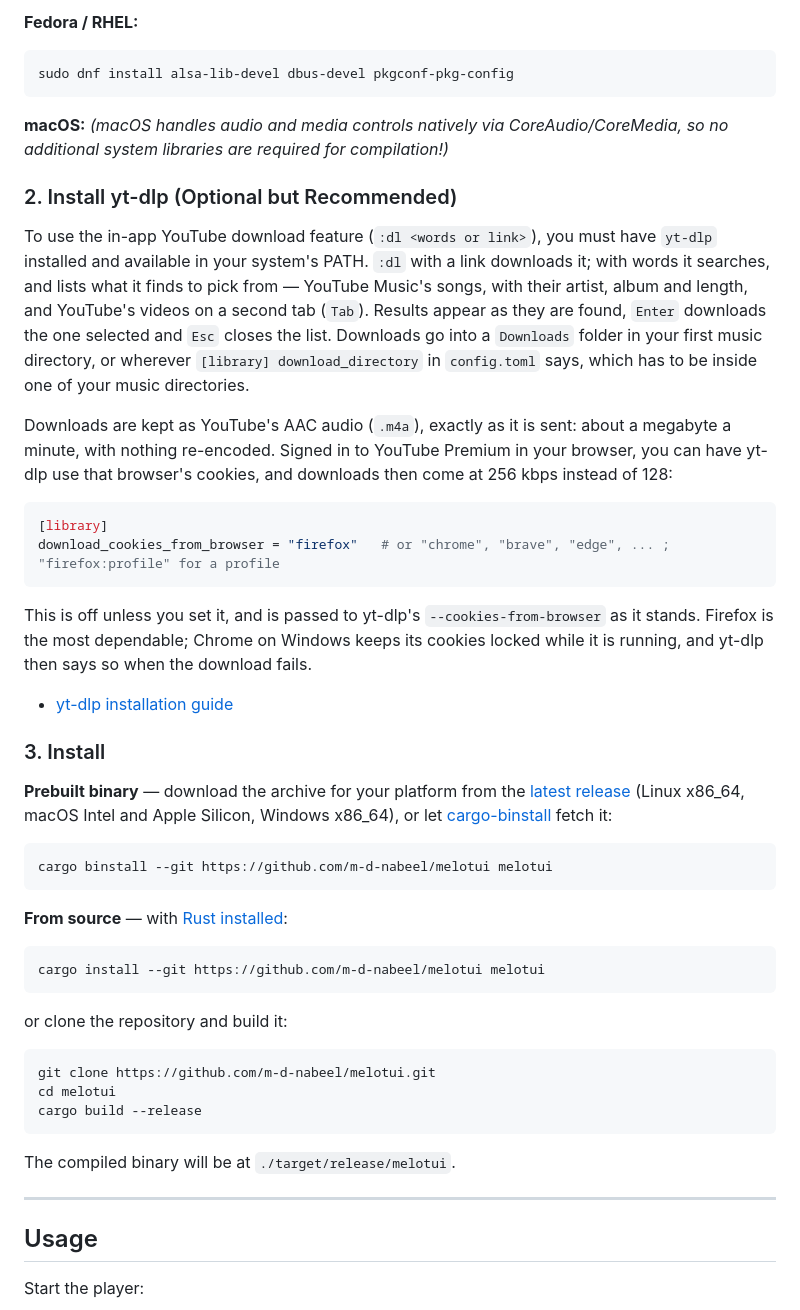
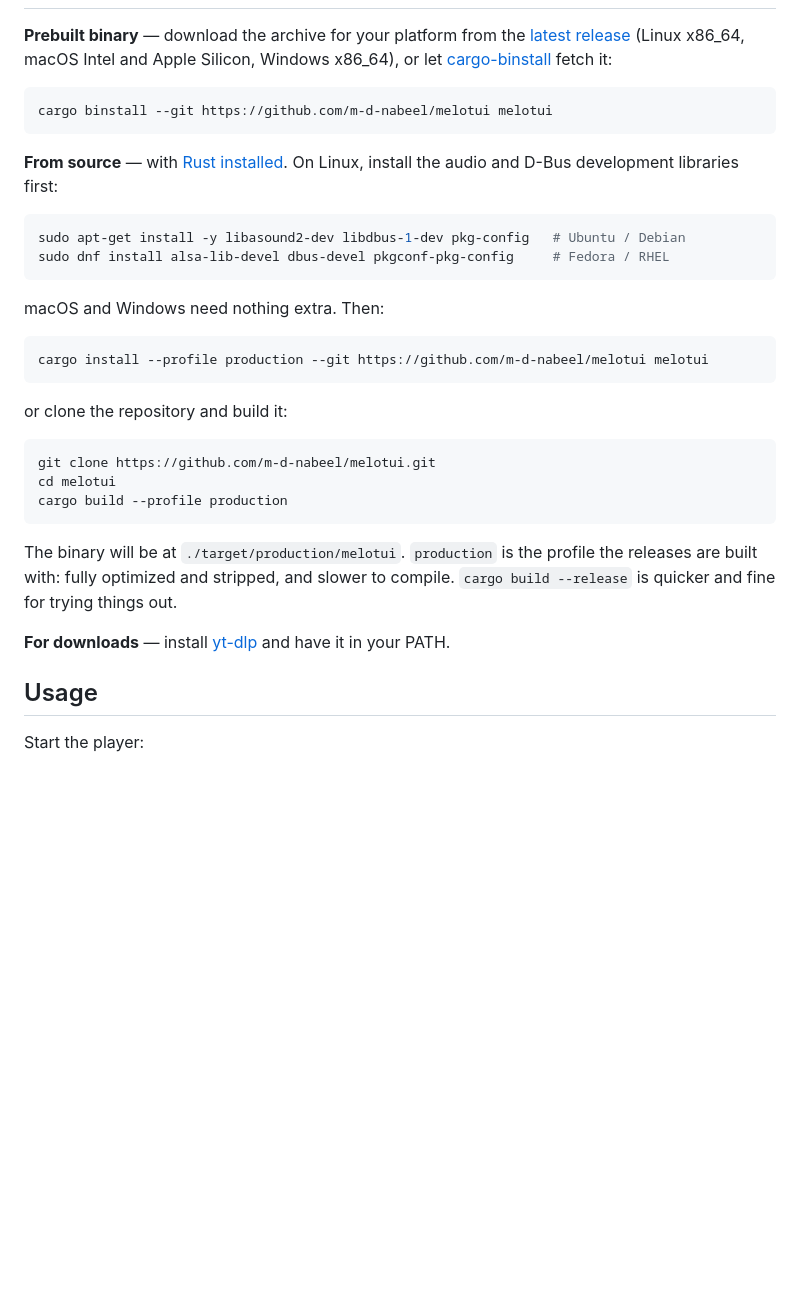
Before and after one commit to m-d-nabeel/melotui, a Markdown page: README.md, the part around one of its changes. Rendered like a GitHub page; blank space fills up the shorter version.

````diff
--- a/README.md
+++ b/README.md
@@ -36,28 +23,3 @@ sudo apt-get install -y libasound2-dev libdbus-1-dev pkg-config
-**Fedora / RHEL:**
-
-```bash
-sudo dnf install alsa-lib-devel dbus-devel pkgconf-pkg-config
-```
-
-**macOS:**
-*(macOS handles audio and media controls natively via CoreAudio/CoreMedia, so no additional system libraries are required for compilation!)*
-
-### 2. Install yt-dlp (Optional but Recommended)
-
-To use the in-app YouTube download feature (`:dl <words or link>`), you must have `yt-dlp` installed and available in your system's PATH. `:dl` with a link downloads it; with words it searches, and lists what it finds to pick from — YouTube Music's songs, with their artist, album and length, and YouTube's videos on a second tab (`Tab`). Results appear as they are found, `Enter` downloads the one selected and `Esc` closes the list. Downloads go into a `Downloads` folder in your first music directory, or wherever `[library] download_directory` in `config.toml` says, which has to be inside one of your music directories.
-
-Downloads are kept as YouTube's AAC audio (`.m4a`), exactly as it is sent: about a megabyte a minute, with nothing re-encoded. Signed in to YouTube Premium in your browser, you can have yt-dlp use that browser's cookies, and downloads then come at 256 kbps instead of 128:
-
-```toml
-[library]
-download_cookies_from_browser = "firefox"   # or "chrome", "brave", "edge", ... ; "firefox:profile" for a profile
-```
-
-This is off unless you set it, and is passed to yt-dlp's `--cookies-from-browser` as it stands. Firefox is the most dependable; Chrome on Windows keeps its cookies locked while it is running, and yt-dlp then says so when the download fails.
-
-- [yt-dlp installation guide](https://github.com/yt-dlp/yt-dlp/wiki/Installation)
-
-### 3. Install
 
 **Prebuilt binary** — download the archive for your platform from the [latest release](https://github.com/m-d-nabeel/melotui/releases/latest) (Linux x86_64, macOS Intel and Apple Silicon, Windows x86_64), or let [cargo-binstall](https://github.com/cargo-bins/cargo-binstall) fetch it:
 
@@ -65,10 +27,17 @@ This is off unless you set it, and is passed to yt-dlp's `--cookies-from-browser
 cargo binstall --git https://github.com/m-d-nabeel/melotui melotui
 ```
 
-**From source** — with [Rust installed](https://rustup.rs/):
+**From source** — with [Rust installed](https://rustup.rs/). On Linux, install the audio and D-Bus development libraries first:
 
 ```bash
-cargo install --git https://github.com/m-d-nabeel/melotui melotui
+sudo apt-get install -y libasound2-dev libdbus-1-dev pkg-config   # Ubuntu / Debian
+sudo dnf install alsa-lib-devel dbus-devel pkgconf-pkg-config     # Fedora / RHEL
+```
+
+macOS and Windows need nothing extra. Then:
+
+```bash
+cargo install --profile production --git https://github.com/m-d-nabeel/melotui melotui
 ```
 
 or clone the repository and build it:
@@ -76,12 +45,12 @@ or clone the repository and build it:
 ```bash
 git clone https://github.com/m-d-nabeel/melotui.git
 cd melotui
-cargo build --release
+cargo build --profile production
 ```
 
-The compiled binary will be at `./target/release/melotui`.
+The binary will be at `./target/production/melotui`. `production` is the profile the releases are built with: fully optimized and stripped, and slower to compile. `cargo build --release` is quicker and fine for trying things out.
 
----
+**For downloads** — install [yt-dlp](https://github.com/yt-dlp/yt-dlp/wiki/Installation) and have it in your PATH.
 
 ## Usage
 
````
Also changed, not shown: other parts of README.md (+31 -28 lines), assets/dsp-studio.png (added), assets/lyrics.png (added), assets/player.png (added), assets/visualizer.png (added), assets/youtube-search.png (added).
